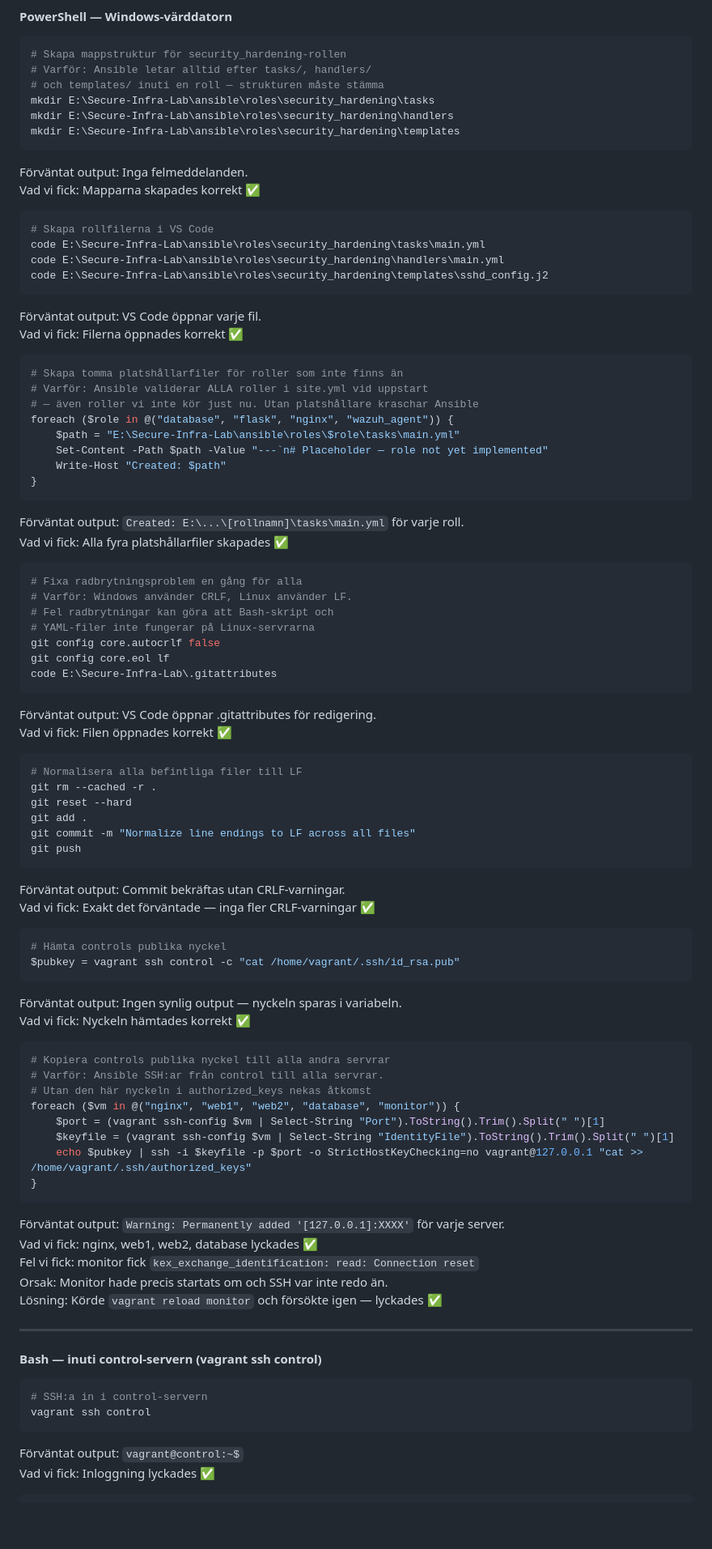
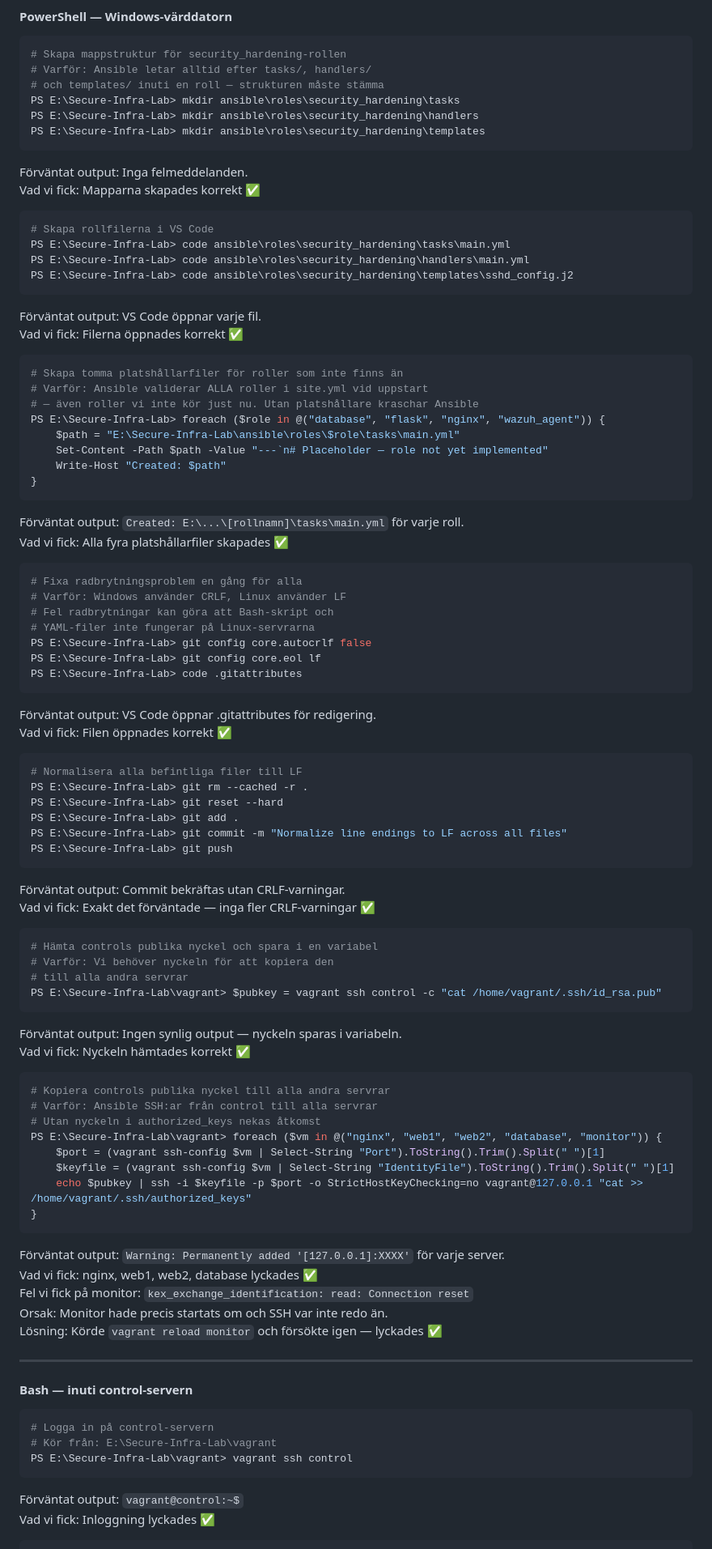
Before and after one commit to SSM-debug/Secure-Infra-Lab, a Markdown page: docs/log.md, the part around one of its changes. Shown at 81% size. GitHub-like rendering; blank space fills up the shorter version.

````diff
--- a/docs/log.md
+++ b/docs/log.md
@@ -409,18 +416,18 @@ bevis på att rollen är idempotent.
 # Skapa mappstruktur för security_hardening-rollen
 # Varför: Ansible letar alltid efter tasks/, handlers/
 # och templates/ inuti en roll — strukturen måste stämma
-mkdir E:\Secure-Infra-Lab\ansible\roles\security_hardening\tasks
-mkdir E:\Secure-Infra-Lab\ansible\roles\security_hardening\handlers
-mkdir E:\Secure-Infra-Lab\ansible\roles\security_hardening\templates
+PS E:\Secure-Infra-Lab> mkdir ansible\roles\security_hardening\tasks
+PS E:\Secure-Infra-Lab> mkdir ansible\roles\security_hardening\handlers
+PS E:\Secure-Infra-Lab> mkdir ansible\roles\security_hardening\templates
 ```
 Förväntat output: Inga felmeddelanden.
 Vad vi fick: Mapparna skapades korrekt ✅
 
 ```powershell
 # Skapa rollfilerna i VS Code
-code E:\Secure-Infra-Lab\ansible\roles\security_hardening\tasks\main.yml
-code E:\Secure-Infra-Lab\ansible\roles\security_hardening\handlers\main.yml
-code E:\Secure-Infra-Lab\ansible\roles\security_hardening\templates\sshd_config.j2
+PS E:\Secure-Infra-Lab> code ansible\roles\security_hardening\tasks\main.yml
+PS E:\Secure-Infra-Lab> code ansible\roles\security_hardening\handlers\main.yml
+PS E:\Secure-Infra-Lab> code ansible\roles\security_hardening\templates\sshd_config.j2
 ```
 Förväntat output: VS Code öppnar varje fil.
 Vad vi fick: Filerna öppnades korrekt ✅
@@ -429,7 +436,7 @@ Vad vi fick: Filerna öppnades korrekt ✅
 # Skapa tomma platshållarfiler för roller som inte finns än
 # Varför: Ansible validerar ALLA roller i site.yml vid uppstart
 # — även roller vi inte kör just nu. Utan platshållare kraschar Ansible
-foreach ($role in @("database", "flask", "nginx", "wazuh_agent")) {
+PS E:\Secure-Infra-Lab> foreach ($role in @("database", "flask", "nginx", "wazuh_agent")) {
     $path = "E:\Secure-Infra-Lab\ansible\roles\$role\tasks\main.yml"
     Set-Content -Path $path -Value "---`n# Placeholder — role not yet implemented"
     Write-Host "Created: $path"
@@ -440,39 +447,41 @@ Vad vi fick: Alla fyra platshållarfiler skapades ✅
 
 ```powershell
 # Fixa radbrytningsproblem en gång för alla
-# Varför: Windows använder CRLF, Linux använder LF.
+# Varför: Windows använder CRLF, Linux använder LF
 # Fel radbrytningar kan göra att Bash-skript och
 # YAML-filer inte fungerar på Linux-servrarna
-git config core.autocrlf false
-git config core.eol lf
-code E:\Secure-Infra-Lab\.gitattributes
+PS E:\Secure-Infra-Lab> git config core.autocrlf false
+PS E:\Secure-Infra-Lab> git config core.eol lf
+PS E:\Secure-Infra-Lab> code .gitattributes
 ```
 Förväntat output: VS Code öppnar .gitattributes för redigering.
 Vad vi fick: Filen öppnades korrekt ✅
 
 ```powershell
 # Normalisera alla befintliga filer till LF
-git rm --cached -r .
-git reset --hard
-git add .
-git commit -m "Normalize line endings to LF across all files"
-git push
+PS E:\Secure-Infra-Lab> git rm --cached -r .
+PS E:\Secure-Infra-Lab> git reset --hard
+PS E:\Secure-Infra-Lab> git add .
+PS E:\Secure-Infra-Lab> git commit -m "Normalize line endings to LF across all files"
+PS E:\Secure-Infra-Lab> git push
 ```
 Förväntat output: Commit bekräftas utan CRLF-varningar.
 Vad vi fick: Exakt det förväntade — inga fler CRLF-varningar ✅
 
 ```powershell
-# Hämta controls publika nyckel
-$pubkey = vagrant ssh control -c "cat /home/vagrant/.ssh/id_rsa.pub"
+# Hämta controls publika nyckel och spara i en variabel
+# Varför: Vi behöver nyckeln för att kopiera den
+# till alla andra servrar
+PS E:\Secure-Infra-Lab\vagrant> $pubkey = vagrant ssh control -c "cat /home/vagrant/.ssh/id_rsa.pub"
 ```
 Förväntat output: Ingen synlig output — nyckeln sparas i variabeln.
 Vad vi fick: Nyckeln hämtades korrekt ✅
 
 ```powershell
 # Kopiera controls publika nyckel till alla andra servrar
-# Varför: Ansible SSH:ar från control till alla servrar.
-# Utan den här nyckeln i authorized_keys nekas åtkomst
-foreach ($vm in @("nginx", "web1", "web2", "database", "monitor")) {
+# Varför: Ansible SSH:ar från control till alla servrar
+# Utan nyckeln i authorized_keys nekas åtkomst
+PS E:\Secure-Infra-Lab\vagrant> foreach ($vm in @("nginx", "web1", "web2", "database", "monitor")) {
     $port = (vagrant ssh-config $vm | Select-String "Port").ToString().Trim().Split(" ")[1]
     $keyfile = (vagrant ssh-config $vm | Select-String "IdentityFile").ToString().Trim().Split(" ")[1]
     echo $pubkey | ssh -i $keyfile -p $port -o StrictHostKeyChecking=no vagrant@127.0.0.1 "cat >> /home/vagrant/.ssh/authorized_keys"
@@ -480,17 +489,18 @@ foreach ($vm in @("nginx", "web1", "web2", "database", "monitor")) {
 ```
 Förväntat output: `Warning: Permanently added '[127.0.0.1]:XXXX'` för varje server.
 Vad vi fick: nginx, web1, web2, database lyckades ✅
-Fel vi fick: monitor fick `kex_exchange_identification: read: Connection reset`
+Fel vi fick på monitor: `kex_exchange_identification: read: Connection reset`
 Orsak: Monitor hade precis startats om och SSH var inte redo än.
 Lösning: Körde `vagrant reload monitor` och försökte igen — lyckades ✅
 
 ---
 
-#### Bash — inuti control-servern (vagrant ssh control)
+#### Bash — inuti control-servern
 
 ```bash
-# SSH:a in i control-servern
-vagrant ssh control
+# Logga in på control-servern
+# Kör från: E:\Secure-Infra-Lab\vagrant
+PS E:\Secure-Infra-Lab\vagrant> vagrant ssh control
 ```
 Förväntat output: `vagrant@control:~$`
 Vad vi fick: Inloggning lyckades ✅
````
Also changed, not shown: other parts of docs/log.md (+77 -65 lines).
